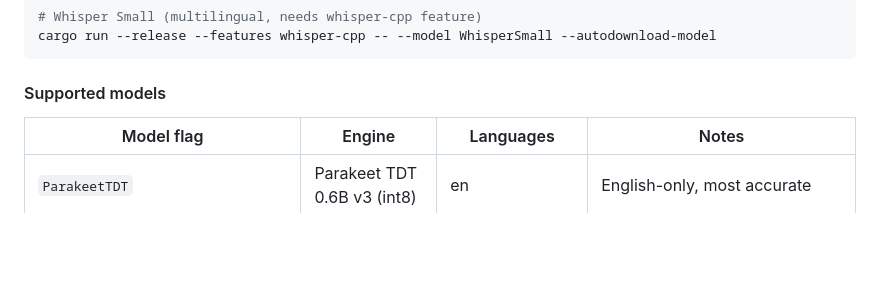
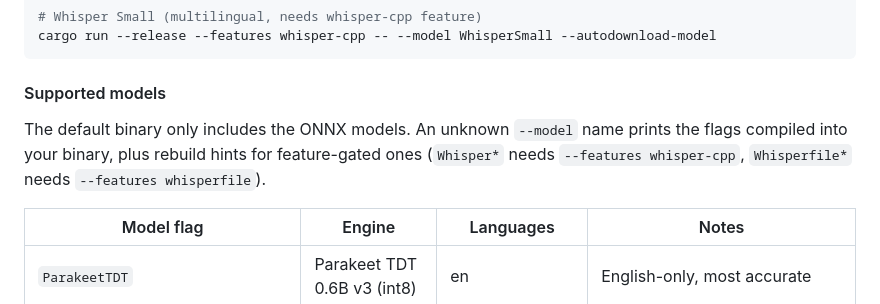
Before and after one commit to lutgaru/Sinsajo, a Markdown page: readme.md, the part around the change. Rendered like a GitHub page; blank space fills up the shorter version.

Commit message:
docs: note default binary only includes ONNX models
Match the new unknown-model error: the supported-models section now states that Whisper/Whisperfile flags require feature builds and that the binary prints its own compiled-in list with rebuild hints.

```diff
--- a/readme.md
+++ b/readme.md
@@ -389,6 +389,8 @@ cargo run --release --features whisper-cpp -- --model WhisperSmall --autodownloa
 
 #### Supported models
 
+The default binary only includes the ONNX models. An unknown `--model` name prints the flags compiled into your binary, plus rebuild hints for feature-gated ones (`Whisper*` needs `--features whisper-cpp`, `Whisperfile*` needs `--features whisperfile`).
+
 | Model flag | Engine | Languages | Notes |
 |------------|--------|-----------|-------|
 | `ParakeetTDT` | Parakeet TDT 0.6B v3 (int8) | en | English-only, most accurate |
```
